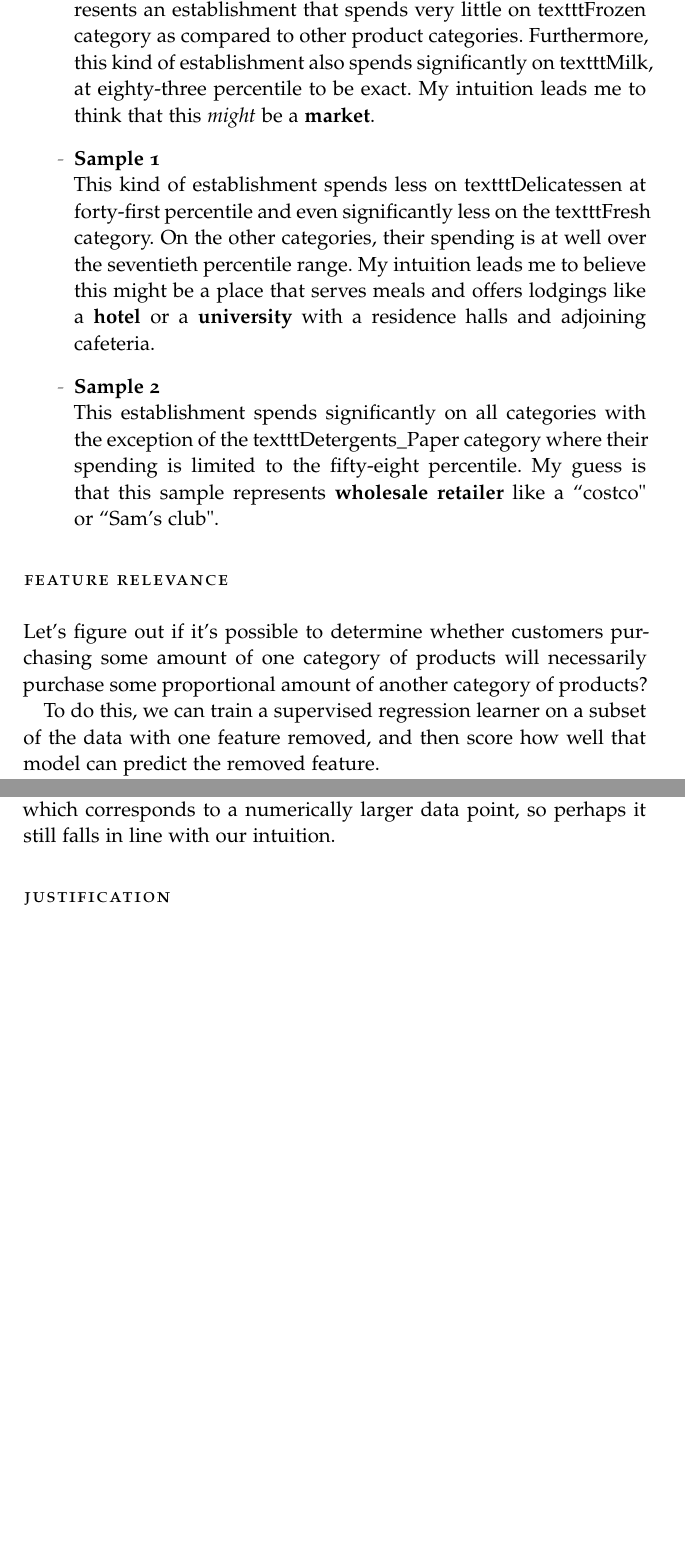
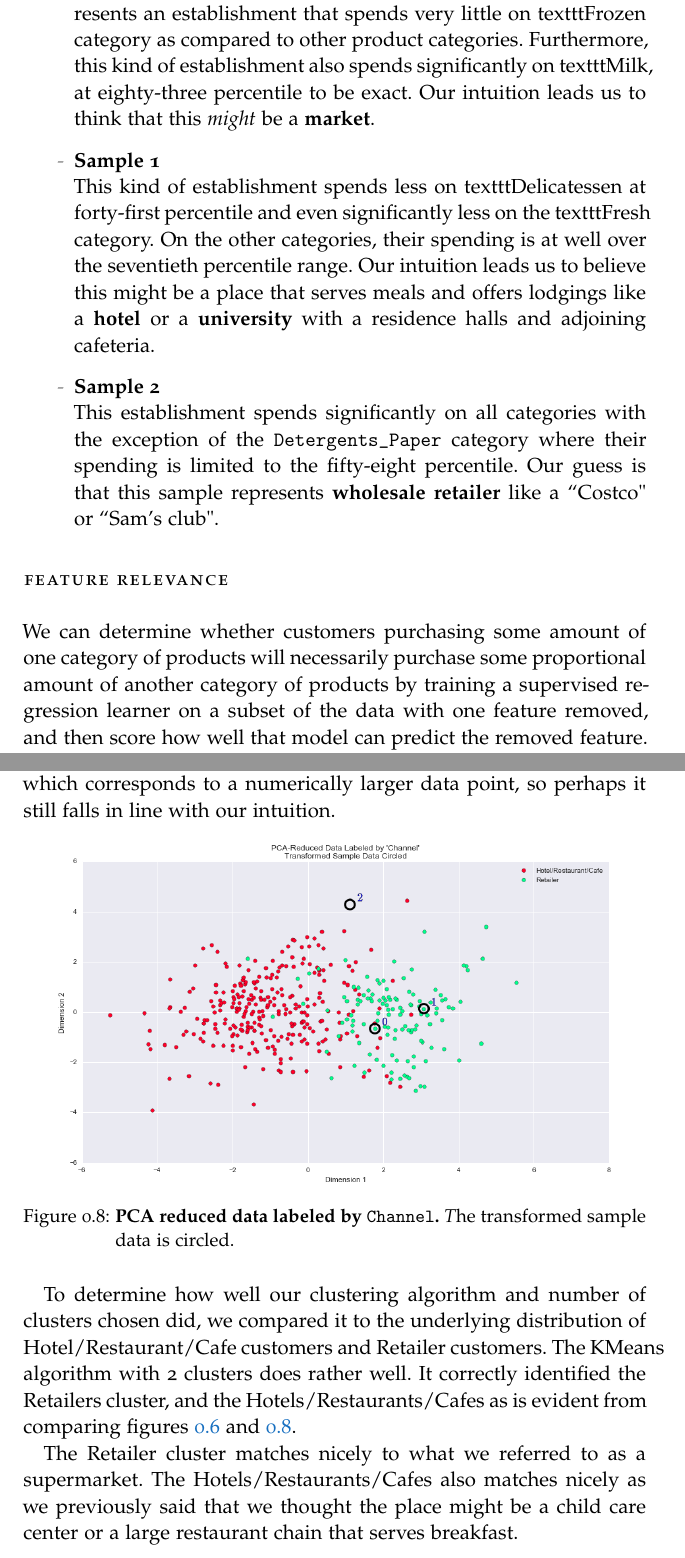
Before and after one commit to omoju/creatingCustomerSegments, a LaTeX thesis (report/report.tex): two parts of pages 5 and 13 of 13, joined at a grey line, cut so that both start at the same text, the shorter picture padded with empty space. The pictures show the PDF file report/report.pdf that the author committed with the source.

Commit message:
docs: update

```diff
--- a/report/report.tex
+++ b/report/report.tex
@@ -177,40 +177,41 @@ To gain a better understanding of the customers and how their data will transfor
       2 &32717 &16784 &13626 &60869 &1272  &5609 \\
     \hline
     \end{tabular}
-    \label{tableSamplesCategorySpending}
   \end{center}
 \end{table}
 
 \begin{figure}[!hbtp]
 \centering
     \includegraphics[width=0.9\textwidth]{figures/percentileRanksSampleSpending}
-    \label{percentileRanksSampleSpending}
 
-    \caption{\textbf{Percentile ranks of samples' category spending. }}
+
+    \caption{\textbf{Percentile ranks of samples' category spending. }}\label{percentileRanksSampleSpending}
 \end{figure}
 
+
+
+
+\section*{Sample Description}
+\label{sampleDescription}
 
 As a means of understanding and validating the usefulness of the learned customer segments, we predicted the kind of establishment (customer) each of the three samples represent.
 
 \begin{itemize}
 \item \textbf{Sample 0} \\
-
-From the heat-map in figure \ref{percentileRanksSampleSpending} we can see that this sample represents an establishment that spends very little on texttt{Frozen} category as compared to other product categories. Furthermore, this kind of establishment also spends significantly on texttt{Milk}, at eighty-three percentile to be exact. My intuition leads me to think that this \emph{might} be a \textbf{market}.
+From the heat-map in figure \ref{percentileRanksSampleSpending} we can see that this sample represents an establishment that spends very little on texttt{Frozen} category as compared to other product categories. Furthermore, this kind of establishment also spends significantly on texttt{Milk}, at eighty-three percentile to be exact. Our intuition leads us to think that this \emph{might} be a \textbf{market}.
 
 \item \textbf{Sample 1} \\
-This kind of establishment spends less on texttt{Delicatessen} at forty-first percentile and even significantly less on the texttt{Fresh} category. On the other categories, their spending is at well over the seventieth percentile range. My intuition leads me to believe this might be a place that serves meals and offers lodgings like a \textbf{hotel} or a \textbf{university} with a residence halls and adjoining cafeteria.
+This kind of establishment spends less on texttt{Delicatessen} at forty-first percentile and even significantly less on the texttt{Fresh} category. On the other categories, their spending is at well over the seventieth percentile range. Our intuition leads us to believe this might be a place that serves meals and offers lodgings like a \textbf{hotel} or a \textbf{university} with a residence halls and adjoining cafeteria.
 
 \item \textbf{Sample 2} \\
-This establishment spends significantly on all categories with the exception of the texttt{Detergents\_Paper} category where their spending is limited to the fifty-eight percentile. My guess is that this sample represents \textbf{wholesale retailer} like a ``costco" or ``Sam's club".
+This establishment spends significantly on all categories with the exception of the \texttt{Detergents\_Paper} category where their spending is limited to the fifty-eight percentile. Our guess is that this sample represents \textbf{wholesale retailer} like a ``Costco" or ``Sam's club".
 
 \end{itemize}
 
 
 
 \section*{Feature Relevance}
-Let's figure out if it's possible to determine whether customers purchasing some amount of one category of products will necessarily purchase some proportional amount of another category of products?
-
-To do this, we can train a supervised regression learner on a subset of the data with one feature removed, and then score how well that model can predict the removed feature.
+We can determine whether customers purchasing some amount of one category of products will necessarily purchase some proportional amount of another category of products by training a supervised regression learner on a subset of the data with one feature removed, and then score how well that model can predict the removed feature.
 
 We predicted the impact of the feature \texttt{Grocery} on customers' spending habits. The prediction score was 0.682 out of 1. This score which tends towards being high indicates that it this feature is not necessary for identifying customers' spending habits. The reason is as follows:
 \begin {itemize}
@@ -393,9 +391,18 @@ For \textbf{Sample 1} our reasoning holds. If we generalize \emph{child-care cen
 The predicted cluster for \textbf{Sample 2} doesn't line up. We thought of cluster 1 as a child-care center or restaurant, and \textbf{Sample 2} as a wholesale supermarket like Costo. From the clusters in figure \ref{kMeansModelResults}, we can see that this point is amongst the farthest away from the center, which corresponds to a numerically larger data point, so perhaps it still falls in line with our intuition.
 
 
-\section*{Justification}
+\begin{figure}[!hbtp]
+\centering
+
+    \includegraphics[width=0.9\textwidth]{figures/regions}
+
+    \caption{\textbf{PCA reduced data labeled by \texttt{Channel}.} \textit The transformed sample data is circled. }\label{regions}
+\end{figure}
 
 
+To determine how well our clustering algorithm and number of clusters chosen did, we compared it to the underlying distribution of Hotel/Restaurant/Cafe customers and Retailer customers. The KMeans algorithm with 2 clusters does rather well. It correctly identified the Retailers cluster, and the Hotels/Restaurants/Cafes as is evident from comparing figures \ref{kMeansModelResults} and \ref{regions}.
+
+The Retailer cluster matches nicely to what we referred to as a supermarket. The Hotels/Restaurants/Cafes also matches nicely as we previously said that we thought the place might be a child care center or a large restaurant chain that serves breakfast.
 %----------------------------------------------------------------------------------------
 %  CHAPTER
 
```
Also changed, not shown: report/figures/regions.png (added), report/report.pdf, report/report.tex (17 more changed lines).
